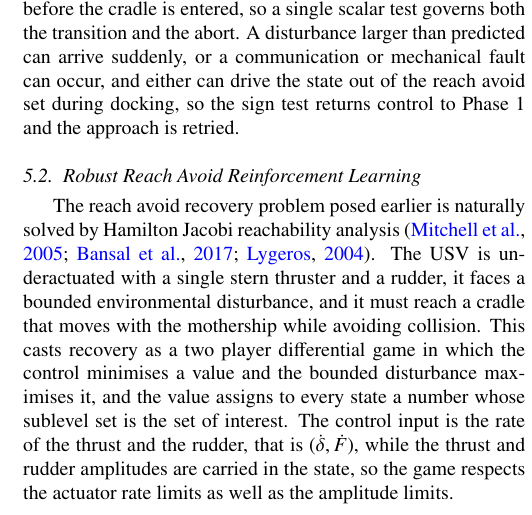
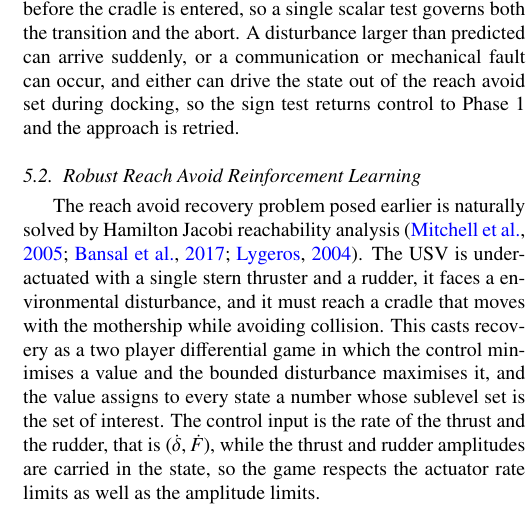
Before and after one commit to rapter-turtle/Reach-recovery-paper, a LaTeX paper (main.tex): part of one column of page 5 of 8, cut so that both start at the same text. Compiled offline with pdfLaTeX.

Commit message:
Updates from Overleaf

```diff
--- a/main.tex
+++ b/main.tex
@@ -162,4 +162,4 @@ The recovery runs in two phases, shown in Fig.~\ref{fig_scenario}. The reach avo
 The two phases are connected by a supervisor, whose state machine is shown in Fig.~\ref{fig_flowchart}. The Phase 2 policy of Section~\ref{sec_rl} carries the value function $V$ of the Hamilton Jacobi reach avoid problem, and the reach avoid set is where $V(s)<0$. From such a state the USV can reach the target and avoid the failure set under the worst case disturbance, and a state with $V(s)\ge 0$ lies outside the set. Phase 1 first brings the USV to the vicinity of the dynamic positioning point, and the supervisor then begins to test the sign of $V(s)$. When $V(s)<0$ it hands control to the Phase 2 policy, and control falls back to Phase 1 when $V(s)\ge 0$ before the cradle is entered, so a single scalar test governs both the transition and the abort. A disturbance larger than predicted can arrive suddenly, or a communication or mechanical fault can occur, and either can drive the state out of the reach avoid set during docking, so the sign test returns control to Phase 1 and the approach is retried.
 
 \subsection{Robust Reach Avoid Reinforcement Learning}\label{sec_rl}
-The reach avoid recovery problem posed earlier is naturally solved by Hamilton Jacobi reachability analysis \citep{mitchell2005time, bansal2017hamilton, lygeros2004reachability}. The USV is underactuated with a single stern thruster and a rudder, it faces a bounded environmental disturbance, and it must reach a cradle that moves with the mothership while avoiding collision. This casts recovery as a two player differential game in which the control minimises a value and the bounded disturbance maximises it, and the value assigns to every state a number whose sublevel set is the set of interest. The control input is the rate of the thrust and the rudder, that is $(\dot\delta, \dot F)$, while the thrust and rudder amplitudes are carried in the state, so the game respects the actuator rate limits as well as the amplitude limits.
+The reach avoid recovery problem posed earlier is naturally solved by Hamilton Jacobi reachability analysis \citep{mitchell2005time, bansal2017hamilton, lygeros2004reachability}. The USV is underactuated with a single stern thruster and a rudder, it faces a environmental disturbance, and it must reach a cradle that moves with the mothership while avoiding collision. This casts recovery as a two player differential game in which the control minimises a value and the bounded disturbance maximises it, and the value assigns to every state a number whose sublevel set is the set of interest. The control input is the rate of the thrust and the rudder, that is $(\dot\delta, \dot F)$, while the thrust and rudder amplitudes are carried in the state, so the game respects the actuator rate limits as well as the amplitude limits.
```
Also changed, not shown: main.tex (15 more changed lines).
